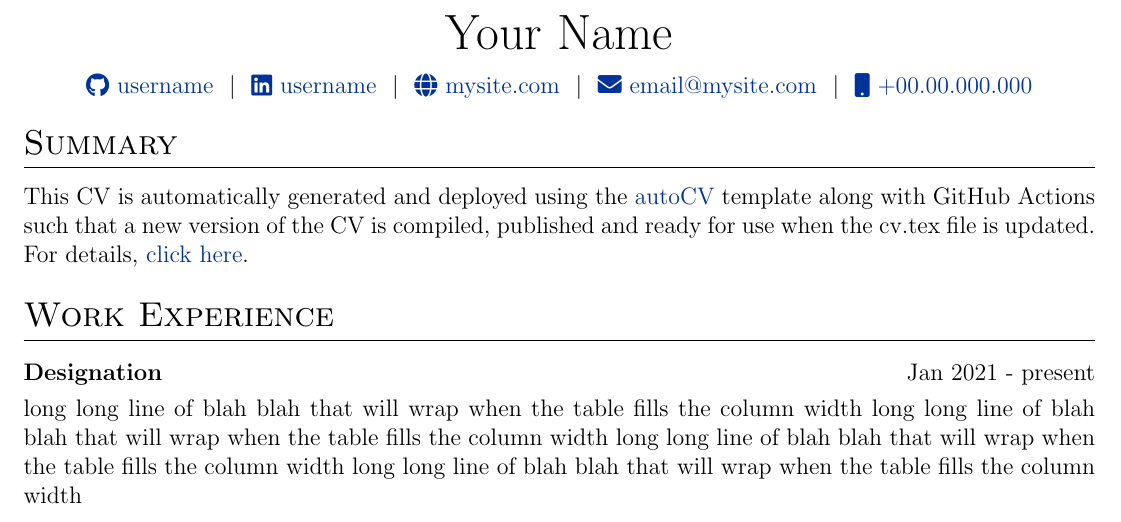
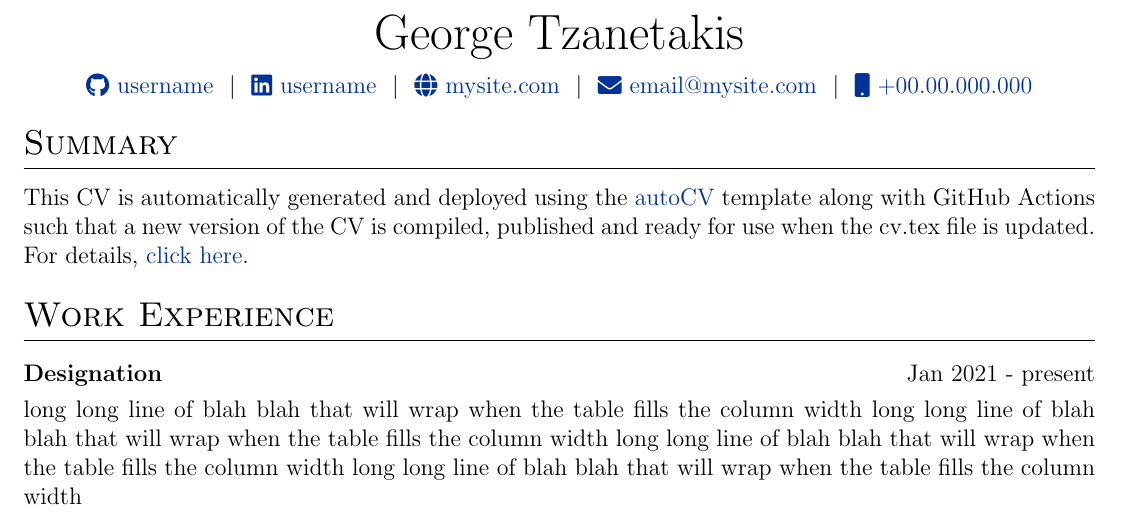
Before and after one commit to gtzan/tzanetakis_short_cv, a LaTeX CV (cv.tex): part of the page, cut at the place of the change. Compiled offline with pdfLaTeX.

Commit message:
Update cv.tex

```diff
--- a/cv.tex
+++ b/cv.tex
@@ -116,7 +116,7 @@
 % \end{tabularx}
 
 \begin{tabularx}{\linewidth}{@{} C @{}}
-\Huge{Your Name} \\[7.5pt]
+\Huge{George Tzanetakis} \\[7.5pt]
 \href{https://github.com/username}{\raisebox{-0.05\height}\faGithub\ username} \ $|$ \
 \href{https://linkedin.com/in/username}{\raisebox{-0.05\height}\faLinkedin\ username} \ $|$ \
 \href{https://mysite.com}{\raisebox{-0.05\height}\faGlobe \ mysite.com} \ $|$ \
```
